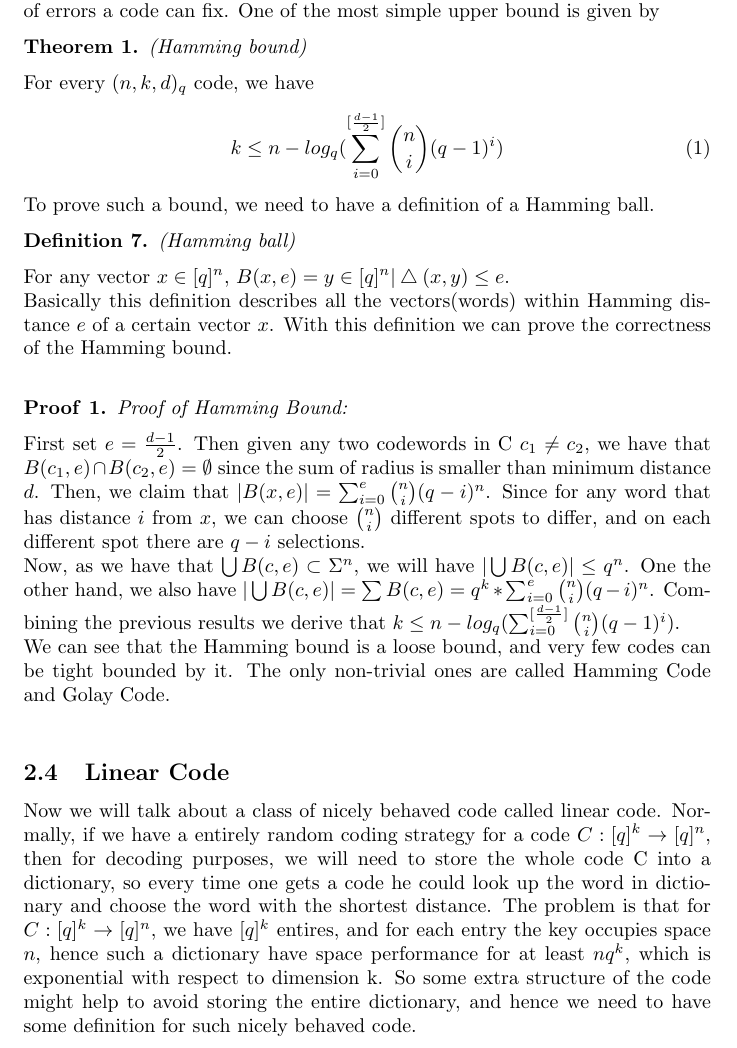
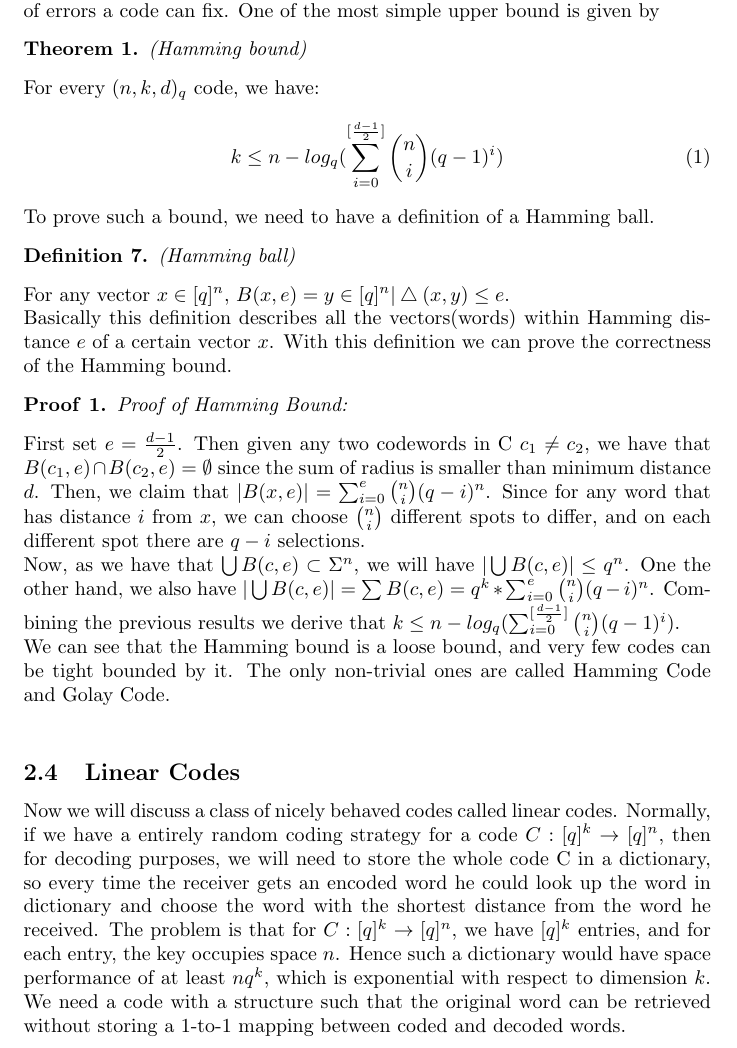
Before and after one commit to velveteenrobot/cse521_final_project, a LaTeX document (Coding theory.tex): part of page 4 of 10, cut so that both start at the same text. Compiled offline with pdfLaTeX.

Commit message:
More spelling and grammer corrections.

```diff
--- a/Coding theory.tex
+++ b/Coding theory.tex
@@ -55,7 +55,7 @@ The proof for the above proposition is left in the book \cite{book}. And the res
 \subsection{Hamming bound for codes}
 As we know the definition of distance, we can explore the upper bound of number of errors a code can fix. One of the most simple upper bound is given by
 \begin{Theorem}(Hamming bound)\end{Theorem}
-\noindent For every $(n,k,d)_{q}$ code, we have
+\noindent For every $(n,k,d)_{q}$ code, we have:
 \begin{equation}
 k \le n - log_q(\sum_{i=0}^{[\frac{d-1}{2}]}{n \choose i} (q-1)^i)
 \end{equation}
@@ -63,13 +63,13 @@ To prove such a bound, we need to have a definition of a Hamming ball.
 \begin{Definition}(Hamming ball)\end{Definition}
 \noindent For any vector $x \in [q]^n$,
 $B(x,e) = {y \in [q]^n | \bigtriangleup (x,y) \le e}$.\\
-Basically this definition describes all the vectors(words) within Hamming distance $e$ of a certain vector $x$. With this definition we can prove the correctness of the Hamming bound.\\
+Basically this definition describes all the vectors(words) within Hamming distance $e$ of a certain vector $x$. With this definition we can prove the correctness of the Hamming bound.
 \begin{Proof}Proof of Hamming Bound: \end{Proof}
 \noindent First set $e = \frac{d-1}{2}$. Then given any two codewords in C $c_1 \neq c_2$, we have that $B(c_1,e) \cap B(c_2,e) = \emptyset$ since the sum of radius is smaller than minimum distance $d$. Then, we claim that $|B(x,e)| = \sum_{i=0}^{e} {n \choose i}(q-i)^n$. Since for any word that has distance $i$ from $x$, we can choose ${n \choose i}$ different spots to differ, and on each different spot there are $q-i$ selections.\\
 Now, as we have that $\bigcup B(c,e) \subset \Sigma^n$, we will have $|\bigcup B(c,e)| \le q^n$. One the other hand, we also have $|\bigcup B(c,e)| = \sum B(c,e) = q^k* \sum_{i=0}^{e} {n \choose i}(q-i)^n$. Combining the previous results we derive that $k \le n - log_q(\sum_{i=0}^{[\frac{d-1}{2}]}{n \choose i} (q-1)^i)$.\\
 We can see that the Hamming bound is a loose bound, and very few codes can be tight bounded by it. The only non-trivial ones are called Hamming Code and Golay Code.\\
-\subsection{Linear Code}
-Now we will talk about a class of nicely behaved code called linear code. Normally, if we have a entirely random coding strategy for a code $C:[q]^k \rightarrow [q]^n$, then for decoding purposes, we will need to store the whole code C into a dictionary, so every time one gets a code he could look up the word in dictionary and choose the word with the shortest distance. The problem is that for $C:[q]^k \rightarrow [q]^n$, we have $[q]^k$ entires, and for each entry the key occupies space $n$, hence such a dictionary have space performance for at least $nq^k$, which is exponential with respect to dimension k. So some extra structure of the code might help to avoid storing the entire dictionary, and hence we need to have some definition for such nicely behaved code.
+\subsection{Linear Codes}
+Now we will discuss a class of nicely behaved codes called linear codes. Normally, if we have a entirely random coding strategy for a code $C:[q]^k \rightarrow [q]^n$, then for decoding purposes, we will need to store the whole code C in a dictionary, so every time the receiver gets an encoded word he could look up the word in dictionary and choose the word with the shortest distance from the word he received. The problem is that for $C:[q]^k \rightarrow [q]^n$, we have $[q]^k$ entries, and for each entry, the key occupies space $n$. Hence such a dictionary would have space performance of at least $nq^k$, which is exponential with respect to dimension $k$. We need a code with a structure such that the original word can be retrieved without storing a 1-to-1 mapping between coded and decoded words.
 \begin{Definition}(Linear Codes)\end{Definition}
 \noindent Let q be a prime power, and $C \subseteq {0,1,2...q-1}^k$ is a linear code if it is a linear subspace of ${0,1,2...q-1}^k$. In this situation we denote the code $C$ with dimension $k$ and distance $d$ as $[n,d,k]_q$ code.\\\\
 Here it's easy to see that to satisfy being a linear subspace, a code has to satisfy the axiom of additivity and product, as well as having the codeword 0 in the domain. For the additivity over the binary field ${0,1}$, we realize that the addition of two numbers in the field is equivalent to the XOR operation, and that gives a hint for the parity code to be linear.\\
```
